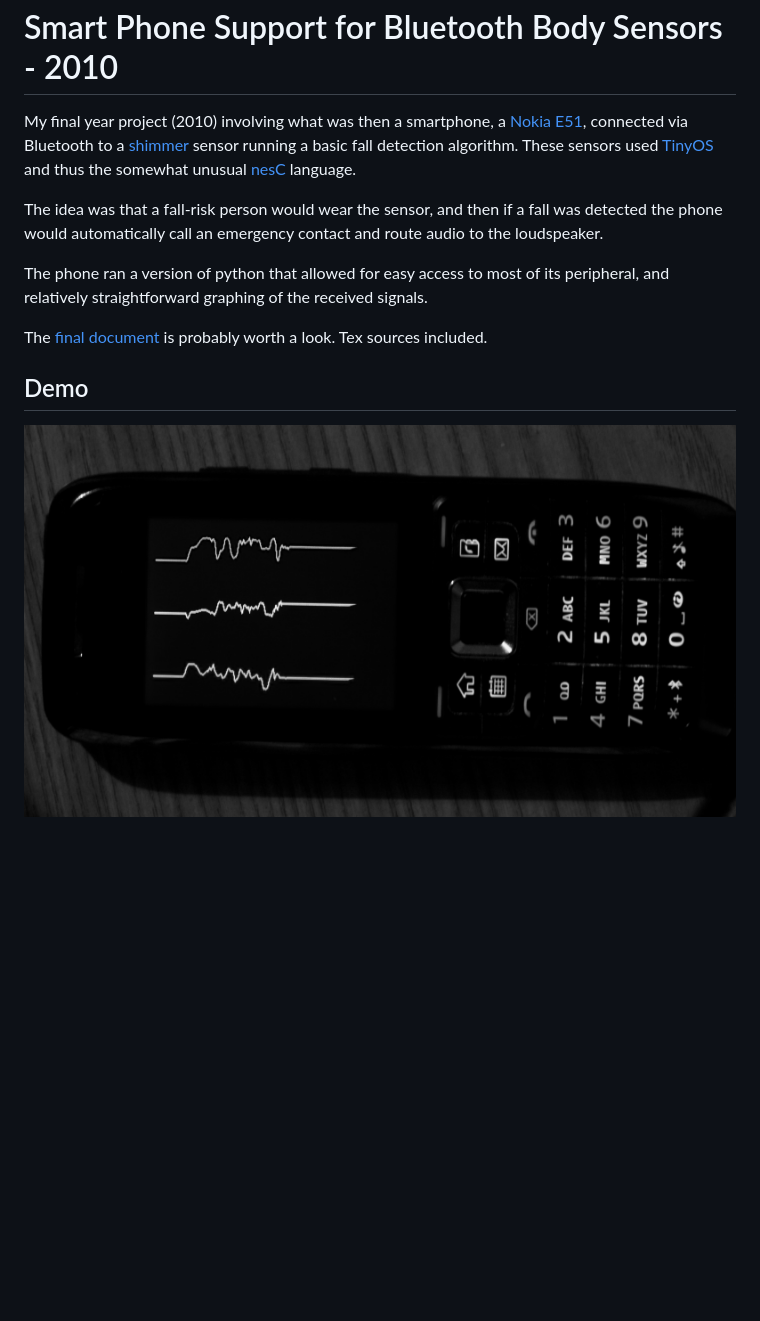
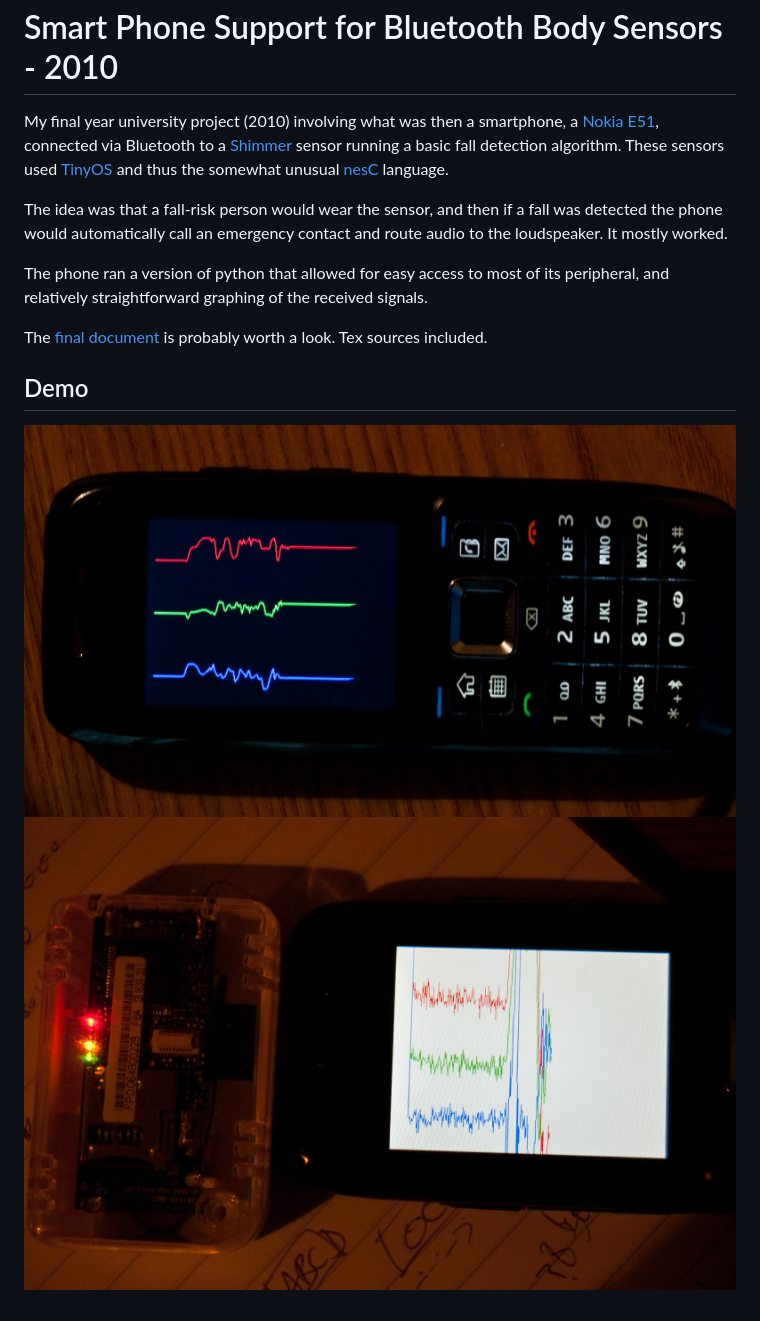
Before and after one commit to hughobrien/shimmer-nokia-fall-detection, a Markdown page: README.md, the part around the change. GitHub-like rendering; pictures changed too: DSC_7453.jpg (added), DSC_7505.jpg (added); blank space fills up the shorter version.

Commit message:
add images

```diff
--- a/README.md
+++ b/README.md
@@ -1,9 +1,9 @@
 Smart Phone Support for Bluetooth Body Sensors - 2010
 ==========
 
-My final year project (2010) involving what was then a smartphone, a [Nokia E51](https://en.wikipedia.org/wiki/Nokia_E51), connected via Bluetooth to a [shimmer](http://www.shimmersensing.com/) sensor running a basic fall detection algorithm. These sensors used [TinyOS](http://www.tinyos.net/) and thus the somewhat unusual [nesC](https://en.wikipedia.org/wiki/NesC) language.
+My final year university project (2010) involving what was then a smartphone, a [Nokia E51](https://en.wikipedia.org/wiki/Nokia_E51), connected via Bluetooth to a [Shimmer](http://www.shimmersensing.com/) sensor running a basic fall detection algorithm. These sensors used [TinyOS](http://www.tinyos.net/) and thus the somewhat unusual [nesC](https://en.wikipedia.org/wiki/NesC) language.
 
-The idea was that a fall-risk person would wear the sensor, and then if a fall was detected the phone would automatically call an emergency contact and route audio to the loudspeaker.
+The idea was that a fall-risk person would wear the sensor, and then if a fall was detected the phone would automatically call an emergency contact and route audio to the loudspeaker. It mostly worked.
 
 The phone ran a version of python that allowed for easy access to most of its peripheral, and relatively straightforward graphing of the received signals.
 
@@ -11,4 +11,5 @@ The [final document](https://raw.githubusercontent.com/hughobrien/shimmer-nokia-
 
 Demo
 ----
-![demonstration](https://raw.githubusercontent.com/hughobrien/shimmer-nokia-fall-detection/master/graph.jpg)
+![demonstration](https://raw.githubusercontent.com/hughobrien/shimmer-nokia-fall-detection/master/DSC_7505.jpg)
+![demonstration](https://raw.githubusercontent.com/hughobrien/shimmer-nokia-fall-detection/master/DSC_7453.jpg)
```
